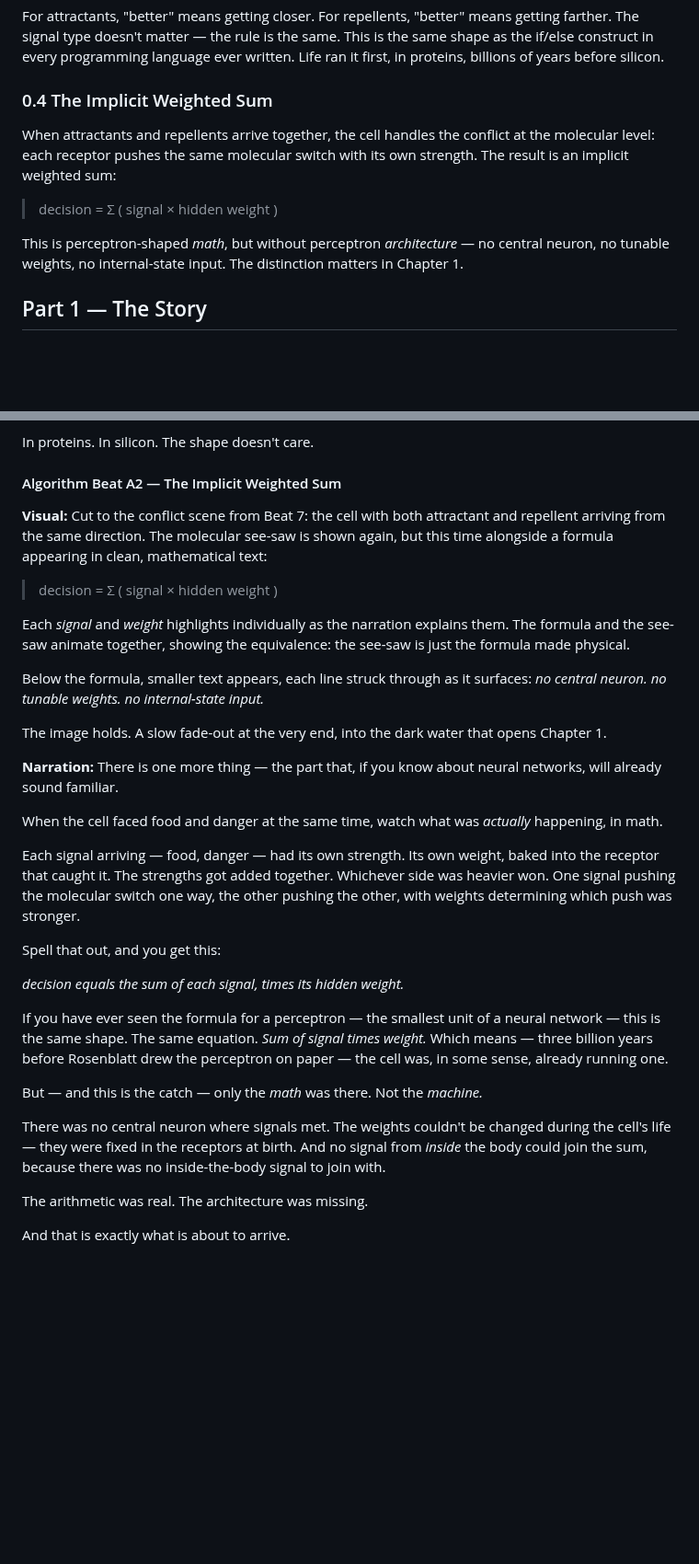
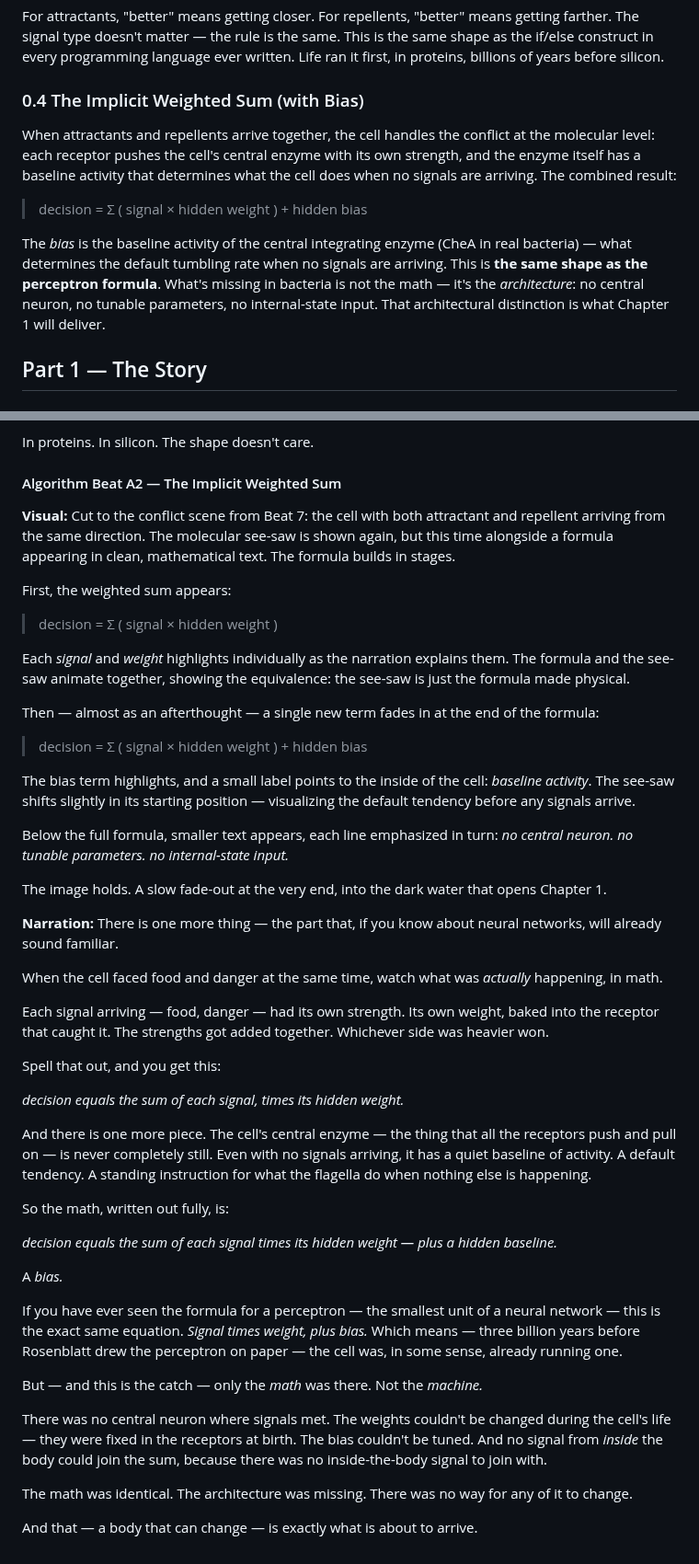
Before and after one commit to zhou-dong/alchemist-ai, a Markdown page: scripts/ch0-the-simple-world.md, 2 parts joined by grey strips. Shown at 92% size. Drawn GitHub-style; blank space fills up the shorter version.

```diff
--- a/scripts/ch0-the-simple-world.md
+++ b/scripts/ch0-the-simple-world.md
@@ -26,13 +26,13 @@ Underneath both food-seeking and danger-avoidance is the same simple rule:
 
 For attractants, "better" means getting closer. For repellents, "better" means getting farther. The signal type doesn't matter — the rule is the same. This is the same shape as the if/else construct in every programming language ever written. Life ran it first, in proteins, billions of years before silicon.
 
-### 0.4 The Implicit Weighted Sum
+### 0.4 The Implicit Weighted Sum (with Bias)
 
-When attractants and repellents arrive together, the cell handles the conflict at the molecular level: each receptor pushes the same molecular switch with its own strength. The result is an implicit weighted sum:
+When attractants and repellents arrive together, the cell handles the conflict at the molecular level: each receptor pushes the cell's central enzyme with its own strength, and the enzyme itself has a baseline activity that determines what the cell does when no signals are arriving. The combined result:
 
-> decision = Σ ( signal × hidden weight )
+> decision = Σ ( signal × hidden weight ) + hidden bias
 
-This is perceptron-shaped *math*, but without perceptron *architecture* — no central neuron, no tunable weights, no internal-state input. The distinction matters in Chapter 1.
+The *bias* is the baseline activity of the central integrating enzyme (CheA in real bacteria) — what determines the default tumbling rate when no signals are arriving. This is **the same shape as the perceptron formula**. What's missing in bacteria is not the math — it's the *architecture*: no central neuron, no tunable parameters, no internal-state input. That architectural distinction is what Chapter 1 will deliver.
 
 ## Part 1 — The Story
 
@@ -237,13 +237,21 @@ In proteins. In silicon. The shape doesn't care.
 
 #### Algorithm Beat A2 — The Implicit Weighted Sum
 
-**Visual:** Cut to the conflict scene from Beat 7: the cell with both attractant and repellent arriving from the same direction. The molecular see-saw is shown again, but this time alongside a formula appearing in clean, mathematical text:
+**Visual:** Cut to the conflict scene from Beat 7: the cell with both attractant and repellent arriving from the same direction. The molecular see-saw is shown again, but this time alongside a formula appearing in clean, mathematical text. The formula builds in stages.
+
+First, the weighted sum appears:
 
 > decision = Σ ( signal × hidden weight )
 
 Each *signal* and *weight* highlights individually as the narration explains them. The formula and the see-saw animate together, showing the equivalence: the see-saw is just the formula made physical.
 
-Below the formula, smaller text appears, each line struck through as it surfaces: *no central neuron. no tunable weights. no internal-state input.*
+Then — almost as an afterthought — a single new term fades in at the end of the formula:
+
+> decision = Σ ( signal × hidden weight ) + hidden bias
+
+The bias term highlights, and a small label points to the inside of the cell: *baseline activity*. The see-saw shifts slightly in its starting position — visualizing the default tendency before any signals arrive.
+
+Below the full formula, smaller text appears, each line emphasized in turn: *no central neuron. no tunable parameters. no internal-state input.*
 
 The image holds. A slow fade-out at the very end, into the dark water that opens Chapter 1.
 
@@ -251,18 +259,26 @@ The image holds. A slow fade-out at the very end, into the dark water that opens
 
 When the cell faced food and danger at the same time, watch what was *actually* happening, in math.
 
-Each signal arriving — food, danger — had its own strength. Its own weight, baked into the receptor that caught it. The strengths got added together. Whichever side was heavier won. One signal pushing the molecular switch one way, the other pushing the other, with weights determining which push was stronger.
+Each signal arriving — food, danger — had its own strength. Its own weight, baked into the receptor that caught it. The strengths got added together. Whichever side was heavier won.
 
 Spell that out, and you get this:
 
 *decision equals the sum of each signal, times its hidden weight.*
 
-If you have ever seen the formula for a perceptron — the smallest unit of a neural network — this is the same shape. The same equation. *Sum of signal times weight.* Which means — three billion years before Rosenblatt drew the perceptron on paper — the cell was, in some sense, already running one.
+And there is one more piece. The cell's central enzyme — the thing that all the receptors push and pull on — is never completely still. Even with no signals arriving, it has a quiet baseline of activity. A default tendency. A standing instruction for what the flagella do when nothing else is happening.
+
+So the math, written out fully, is:
+
+*decision equals the sum of each signal times its hidden weight — plus a hidden baseline.*
+
+A *bias.*
+
+If you have ever seen the formula for a perceptron — the smallest unit of a neural network — this is the exact same equation. *Signal times weight, plus bias.* Which means — three billion years before Rosenblatt drew the perceptron on paper — the cell was, in some sense, already running one.
 
 But — and this is the catch — only the *math* was there. Not the *machine.*
 
-There was no central neuron where signals met. The weights couldn't be changed during the cell's life — they were fixed in the receptors at birth. And no signal from *inside* the body could join the sum, because there was no inside-the-body signal to join with.
+There was no central neuron where signals met. The weights couldn't be changed during the cell's life — they were fixed in the receptors at birth. The bias couldn't be tuned. And no signal from *inside* the body could join the sum, because there was no inside-the-body signal to join with.
 
-The arithmetic was real. The architecture was missing.
+The math was identical. The architecture was missing. There was no way for any of it to change.
 
-And that is exactly what is about to arrive.
+And that — a body that can change — is exactly what is about to arrive.
```
